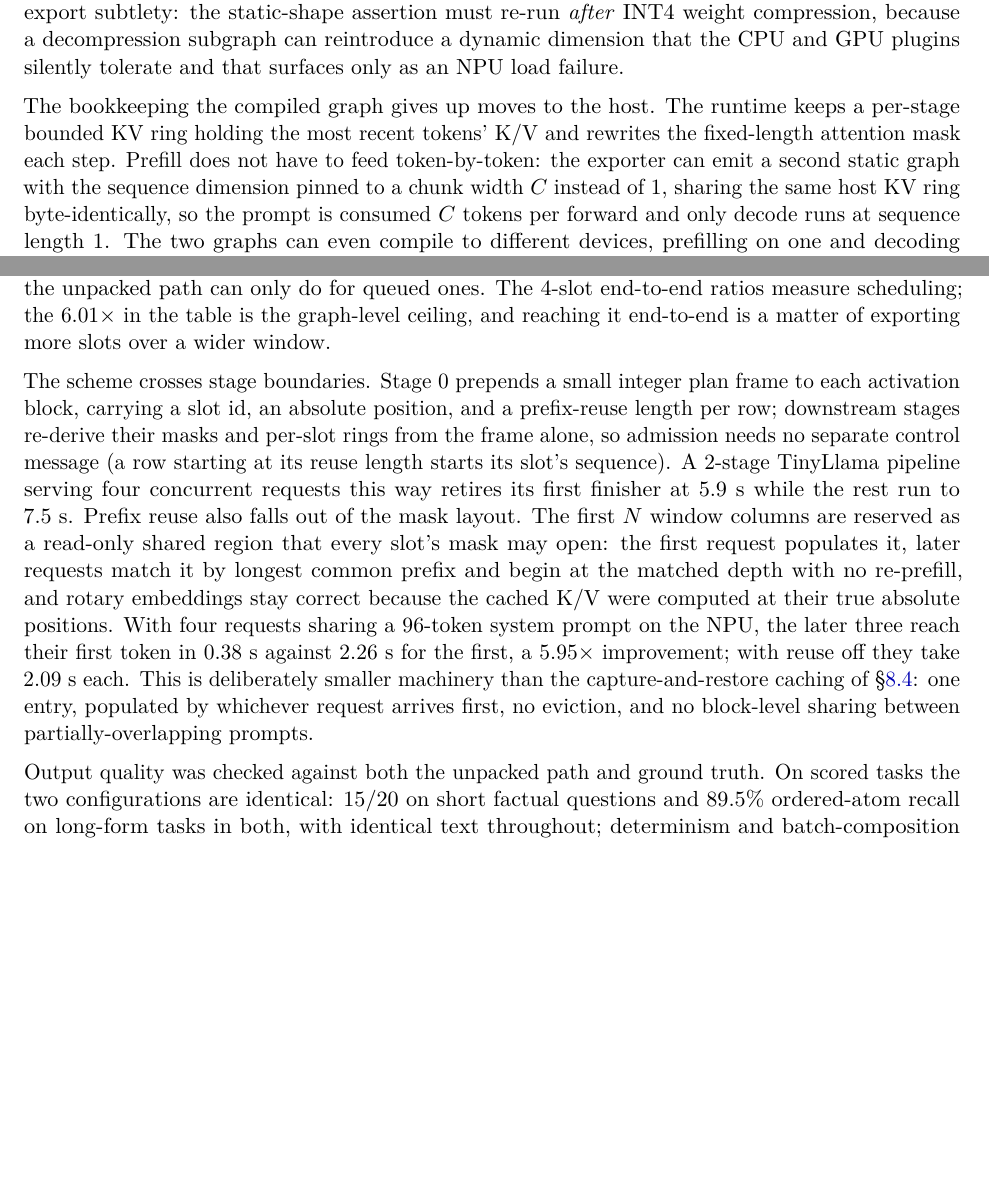
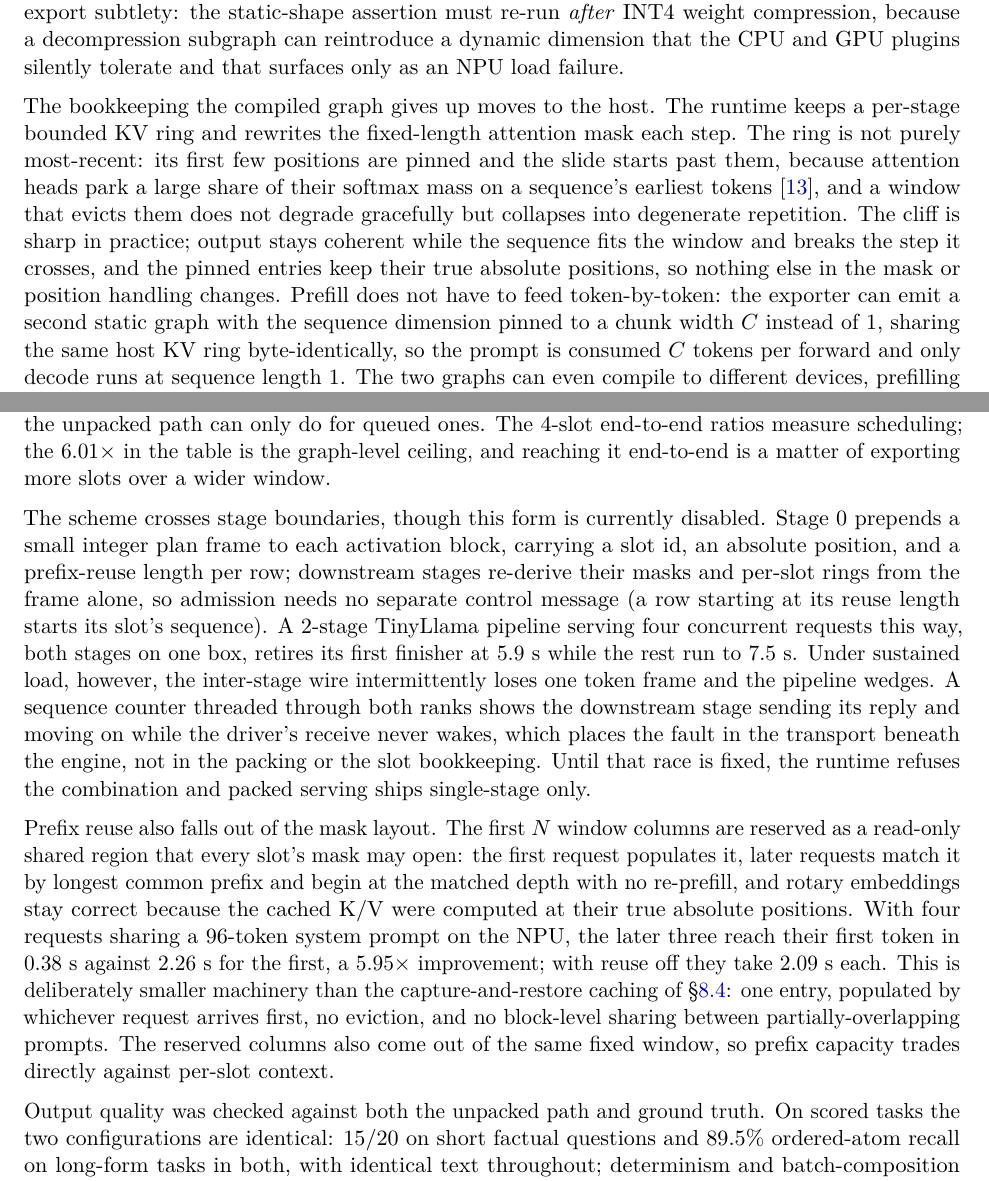
Before and after one commit to labscommunity/pipeline-sharded-inference-paper, a LaTeX paper (main.tex): two parts of pages 26 and 28 of 32, joined at a grey line, cut so that both start at the same text, the shorter picture padded with empty space. Compiled offline with pdfLaTeX.

Commit message:
Reconcile with tahoma #117 final state: multi-stage gate, attention sinks, admission rules
The paper text was written against #117 as of Jul 31; the PR merged Aug 4
with substantive late commits. Three corrections:

- Multi-stage packed is gated off: under sustained load the inter-stage
  wire intermittently drops a token frame and the pipeline wedges. The
  fault is in the transport beneath the engine (tahoma #122), not the
  packing, so packed serving ships single-stage only. The 2-stage
  TinyLlama run also gets its both-stages-on-one-box qualifier.
- The bounded KV ring pins its leading attention-sink positions rather
  than holding only the most recent tokens; evicting them collapses
  generation into repetition (applies to both the single-task ring and
  packed slot regions). Adds the StreamingLLM citation.
- Admission semantics: a prompt must fit its slot's KV region outright
  or be refused; only generation slides past it.

Also adds details that had landed with the merge: single-stage isolation
verified on five models across three families up to 14B-class, packed
mode dropping the separate chunked-prefill compile, and the shared
prefix region's cost against per-slot context. Limitations updated to
match.

Co-Authored-By: Claude Fable 5 <noreply@anthropic.com>

```diff
--- a/main.tex
+++ b/main.tex
@@ -811,7 +811,7 @@ Every benchmark in this paper runs its pipeline stages on integrated GPUs. The N
 
 An NPU shard must be both static-shape and stateless. The NPU export path pins every input dimension (batch~1, decode sequence length~1, a context window fixed at export time) and skips the make-stateful transformation, so the KV cache becomes explicit graph ports: each shard is a pure function $(\text{input},\ \text{attention mask},\ \text{position ids},\ \text{past KV}) \rightarrow (\text{output},\ \text{present KV})$. One export subtlety: the static-shape assertion must re-run \emph{after} INT4 weight compression, because a decompression subgraph can reintroduce a dynamic dimension that the CPU and GPU plugins silently tolerate and that surfaces only as an NPU load failure.
 
-The bookkeeping the compiled graph gives up moves to the host. The runtime keeps a per-stage bounded KV ring holding the most recent tokens' K/V and rewrites the fixed-length attention mask each step. Prefill does not have to feed token-by-token: the exporter can emit a second static graph with the sequence dimension pinned to a chunk width $C$ instead of~1, sharing the same host KV ring byte-identically, so the prompt is consumed $C$ tokens per forward and only decode runs at sequence length~1. The two graphs can even compile to different devices, prefilling on one and decoding on another. Keeping stages synchronized needs one extra mechanism. Stateful shards each track absolute position locally and resynchronize when a multi-token prefill activation arrives. A static shard never sees one, so stage~0 transmits the absolute position as a small framed tensor ahead of each hidden-state activation, and every downstream stage derives its ring reset and visible-past count from it, keeping all stages' rings in lockstep.
+The bookkeeping the compiled graph gives up moves to the host. The runtime keeps a per-stage bounded KV ring and rewrites the fixed-length attention mask each step. The ring is not purely most-recent: its first few positions are pinned and the slide starts past them, because attention heads park a large share of their softmax mass on a sequence's earliest tokens~\cite{xiao2024streamingllm}, and a window that evicts them does not degrade gracefully but collapses into degenerate repetition. The cliff is sharp in practice; output stays coherent while the sequence fits the window and breaks the step it crosses, and the pinned entries keep their true absolute positions, so nothing else in the mask or position handling changes. Prefill does not have to feed token-by-token: the exporter can emit a second static graph with the sequence dimension pinned to a chunk width $C$ instead of~1, sharing the same host KV ring byte-identically, so the prompt is consumed $C$ tokens per forward and only decode runs at sequence length~1. The two graphs can even compile to different devices, prefilling on one and decoding on another. Keeping stages synchronized needs one extra mechanism. Stateful shards each track absolute position locally and resynchronize when a multi-token prefill activation arrives. A static shard never sees one, so stage~0 transmits the absolute position as a small framed tensor ahead of each hidden-state activation, and every downstream stage derives its ring reset and visible-past count from it, keeping all stages' rings in lockstep.
 
 We have validated this path for correctness. A 2-stage Qwen2.5-1.5B INT4 pipeline with both stages compiled to and executing on a Lunar Lake NPU produces correct output on all test prompts, and heterogeneous pipelines that assign stages across iGPU, NPU, and CPU run end-to-end under an ILP-based placement solver fed by per-(stage, device) latency, memory, and op-support profiles. Those same profiles explain why no NPU numbers appear in our results tables. Per-stage decode latency on the same SoC ranks GPU $<$ CPU $<$ NPU (an NPU stage costs roughly $4\times$ the iGPU per token on a 9B-class model), and the NPU shares LPDDR bandwidth with the iGPU, so offloading a stage to it does not raise memory-bandwidth-bound decode throughput; the placement solver never selects the NPU on throughput grounds. What the path buys instead is placement flexibility. Sharding brings per-stage footprint within NPU limits (a monolithic 8B-class model fails to fit on the NPU, while per-stage shards of a 9B model compile and run there), and an NPU stage frees the iGPU for other work at lower power. Several constraints remain: context length fixed at export, FP16 KV, minutes-long static-graph compiles, and per-model NPU compiler op support (Llama and Qwen2.5-family shards compile; Qwen3's exported graph currently does not). The batch dimension is likewise pinned to~1; \S\ref{sec:packed} describes how the path serves concurrent requests anyway, through the sequence axis.
 
@@ -844,9 +844,11 @@ Slots & ms/step & ms/token & vs.\ 1 slot & Context/slot \\
 
 Table~\ref{tab:packed} shows the amortization on hardware: sixteen concurrent requests decode at $1.76$~ms per token where one request pays $10.57$~ms, and the marginal cost of an additional row is 0.2--0.3~ms. Isolation is exact rather than approximate. Holding one slot fixed while randomizing every other slot leaves its output bit-identical ($\max|\Delta| = 0$); changing the slot's own input moves its output by ${\sim}1.6\times10^{3}$, so the check has teeth; and a packed slot matches the untouched sequence-1 graph running the same sequence alone to $3\times10^{-5}$ on outputs of magnitude ${\sim}5800$. End-to-end, a 4-slot Llama-3.2-1B worker admits four requests at once where the unpacked path serializes them: worst-case time-to-first-token improves from $7.48$~s to $2.85$~s on the NPU and from $12.53$~s to $2.93$~s on the CPU (the same packed IR runs on both; only the compile target differs), with completion wall-clock improving $1.3\times$ and $2.0\times$. Early finishers retire immediately, returning their KV regions to the free pool for the next admission; a client disconnect does the same for a running request, which the unpacked path can only do for queued ones. The 4-slot end-to-end ratios measure scheduling; the $6.01\times$ in the table is the graph-level ceiling, and reaching it end-to-end is a matter of exporting more slots over a wider window.
 
-The scheme crosses stage boundaries. Stage~0 prepends a small integer plan frame to each activation block, carrying a slot id, an absolute position, and a prefix-reuse length per row; downstream stages re-derive their masks and per-slot rings from the frame alone, so admission needs no separate control message (a row starting at its reuse length starts its slot's sequence). A 2-stage TinyLlama pipeline serving four concurrent requests this way retires its first finisher at $5.9$~s while the rest run to $7.5$~s. Prefix reuse also falls out of the mask layout. The first $N$ window columns are reserved as a read-only shared region that every slot's mask may open: the first request populates it, later requests match it by longest common prefix and begin at the matched depth with no re-prefill, and rotary embeddings stay correct because the cached K/V were computed at their true absolute positions. With four requests sharing a 96-token system prompt on the NPU, the later three reach their first token in $0.38$~s against $2.26$~s for the first, a $5.95\times$ improvement; with reuse off they take $2.09$~s each. This is deliberately smaller machinery than the capture-and-restore caching of \S\ref{sec:prefix_cache}: one entry, populated by whichever request arrives first, no eviction, and no block-level sharing between partially-overlapping prompts.
+The scheme crosses stage boundaries, though this form is currently disabled. Stage~0 prepends a small integer plan frame to each activation block, carrying a slot id, an absolute position, and a prefix-reuse length per row; downstream stages re-derive their masks and per-slot rings from the frame alone, so admission needs no separate control message (a row starting at its reuse length starts its slot's sequence). A 2-stage TinyLlama pipeline serving four concurrent requests this way, both stages on one box, retires its first finisher at $5.9$~s while the rest run to $7.5$~s. Under sustained load, however, the inter-stage wire intermittently loses one token frame and the pipeline wedges. A sequence counter threaded through both ranks shows the downstream stage sending its reply and moving on while the driver's receive never wakes, which places the fault in the transport beneath the engine, not in the packing or the slot bookkeeping. Until that race is fixed, the runtime refuses the combination and packed serving ships single-stage only.
 
-Output quality was checked against both the unpacked path and ground truth. On scored tasks the two configurations are identical: 15/20 on short factual questions and 89.5\% ordered-atom recall on long-form tasks in both, with identical text throughout; determinism and batch-composition invariance (a request's output must not depend on its batch-mates) hold 10/10 in every configuration tested. Long free-form generation is not guaranteed bit-identical, because the packed variant is a different compiled graph and greedy decode occasionally flips a near-tied argmax; two of ten 128-token generations differ by one immediately re-converging token. On a more shape-sensitive model the divergence is larger, but two packed builds differing only in slot count agree with each other less often than either agrees with the unpacked baseline, which places the sensitivity in compiled-graph shape rather than in packing itself. The structural limits are those of a static path: the window partition is fixed and uniform rather than paged, so a lightly-used slot still reserves its full region; the slot count is baked into the IR shape, so changing it means re-exporting and restarting every stage; decoding remains greedy-only. Within those limits the picture of \S\ref{sec:npu} changes. The placement solver never chose the NPU because single-stream decode there costs about $4\times$ the iGPU per token; packing divides that cost by the concurrent slot count. The 0.2--0.3~ms marginal row cost would also make a $K$-token speculative verify nearly free on this path, a composition we have not yet built.
+Prefix reuse also falls out of the mask layout. The first $N$ window columns are reserved as a read-only shared region that every slot's mask may open: the first request populates it, later requests match it by longest common prefix and begin at the matched depth with no re-prefill, and rotary embeddings stay correct because the cached K/V were computed at their true absolute positions. With four requests sharing a 96-token system prompt on the NPU, the later three reach their first token in $0.38$~s against $2.26$~s for the first, a $5.95\times$ improvement; with reuse off they take $2.09$~s each. This is deliberately smaller machinery than the capture-and-restore caching of \S\ref{sec:prefix_cache}: one entry, populated by whichever request arrives first, no eviction, and no block-level sharing between partially-overlapping prompts. The reserved columns also come out of the same fixed window, so prefix capacity trades directly against per-slot context.
+
+Output quality was checked against both the unpacked path and ground truth. On scored tasks the two configurations are identical: 15/20 on short factual questions and 89.5\% ordered-atom recall on long-form tasks in both, with identical text throughout; determinism and batch-composition invariance (a request's output must not depend on its batch-mates) hold 10/10 in every configuration tested. Long free-form generation is not guaranteed bit-identical, because the packed variant is a different compiled graph and greedy decode occasionally flips a near-tied argmax; two of ten 128-token generations differ by one immediately re-converging token. On a more shape-sensitive model the divergence is larger, but two packed builds differing only in slot count agree with each other less often than either agrees with the unpacked baseline, which places the sensitivity in compiled-graph shape rather than in packing itself. Single-stage packed isolation has since been verified on five models across three families (Llama, Qwen, and Phi, up to 14B-class), including eight concurrent identical prompts decoding byte-identically. The structural limits are those of a static path: the window partition is fixed and uniform rather than paged, so a lightly-used slot still reserves its full region; a prompt must fit its slot's region outright and is refused at admission when it cannot, while a generation that outgrows the region slides within it under the pinned-sink rule of \S\ref{sec:npu}; the slot count is baked into the IR shape, so changing it means re-exporting and restarting every stage; decoding remains greedy-only. Within those limits the picture of \S\ref{sec:npu} changes. The placement solver never chose the NPU because single-stream decode there costs about $4\times$ the iGPU per token; packing divides that cost by the concurrent slot count. The 0.2--0.3~ms marginal row cost would also make a $K$-token speculative verify nearly free on this path, a composition we have not yet built.
 
 \subsection{Limitations}
 
```
Also changed, not shown: references.bib (+7 -0 lines), main.tex (4 more changed lines).
